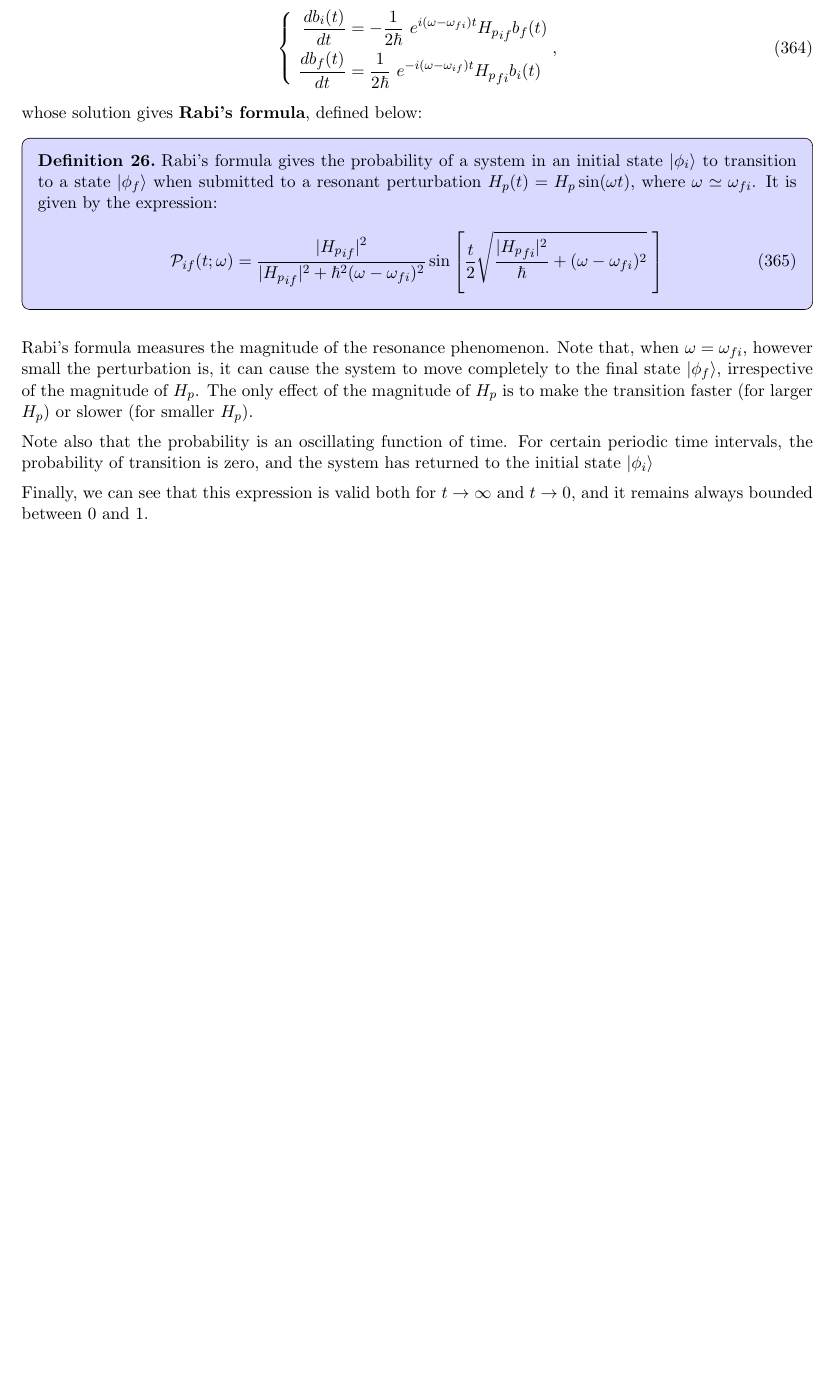
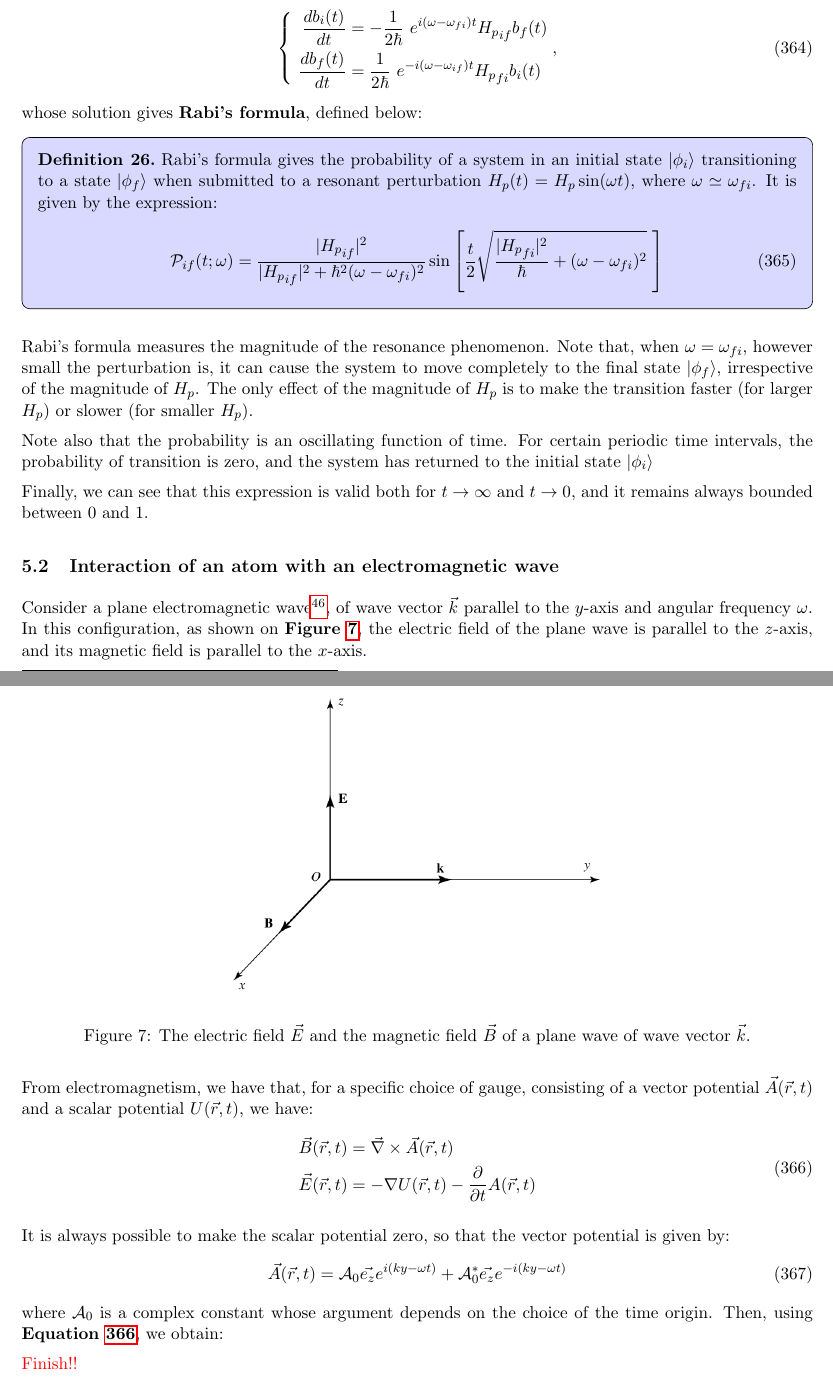
Before and after one commit to bfrangi/advanced-quantum-mechanics-notes, a LaTeX document (main.tex, which reads Theory/5 - Introduction to Light Matter Interaction.tex): part of page 60 of 65 before the commit and two parts of pages 60 and 61 of 66 after it, the two joined at a grey line, cut so that both start at the same text, the shorter picture padded with empty space. Compiled offline with pdfLaTeX.

Commit message:
Started interaction of atom with EM wave

```diff
--- a/Theory/5 - Introduction to Light Matter Interaction.tex
+++ b/Theory/5 - Introduction to Light Matter Interaction.tex
@@ -363,7 +363,7 @@ In conclusion, the secular approximation leads to the following system of equati
 \end{equation}
 whose solution gives \textbf{Rabi's formula}, defined below:
 \begin{definition}
-    Rabi's formula gives the probability of a system in an initial state $\ket{\phi_i}$ to transition to a state $\ket{\phi_f}$ when submitted to a resonant perturbation $H_p(t) = H_p \sin(\omega t)$, where $\omega \simeq \omega_{fi}$. It is given by the expression:
+    Rabi's formula gives the probability of a system in an initial state $\ket{\phi_i}$ transitioning to a state $\ket{\phi_f}$ when submitted to a resonant perturbation $H_p(t) = H_p \sin(\omega t)$, where $\omega \simeq \omega_{fi}$. It is given by the expression:
     \begin{equation}
         \mathcal{P}_{if}(t;\omega) = \frac{|{H_p}_{if}|^2}{|{H_p}_{if}|^2 + \hbar^2(\omega-\omega_{fi})^2} \sin \left[\frac{t}{2}\sqrt{\frac{|{H_p}_{fi}|^2}{\hbar} + (\omega-\omega_{fi})^2}\ \right]
     \end{equation}
@@ -374,3 +374,31 @@ Rabi's formula measures the magnitude of the resonance phenomenon. Note that, wh
 Note also that the probability is an oscillating function of time. For certain periodic time intervals, the probability of transition is zero, and the system has returned to the initial state $\ket{\phi_i}$
 
 Finally, we can see that this expression is valid both for $t\to \infty$ and $t\to 0$, and it remains always bounded between $0$ and $1$.
+
+\subsection{Interaction of an atom with an electromagnetic wave}
+
+Consider a plane electromagnetic wave\footnote{This result can be generalised for any electromagnetic field.}, of wave vector $\vec k$ parallel to the $y$-axis and angular frequency $\omega$. In this configuration, as shown on \textbf{Figure \ref{fig:plane_em_wave}}, the electric field of the plane wave is parallel to the $z$-axis, and its magnetic field is parallel to the $x$-axis.
+
+\begin{figure}[htbp]
+    \centering
+    \includegraphics[width=0.5\textwidth]{images/plane_em_wave.png}
+    \caption{The electric field $\vec{E}$ and the magnetic field $\vec B$ of a plane wave of wave vector $\vec k$.}
+    \label{fig:plane_em_wave}
+\end{figure}
+
+From electromagnetism, we have that, for a specific choice of gauge, consisting of a vector potential $\vec A(\vec r, t)$ and a scalar potential $U(\vec r, t)$, we have:
+\begin{equation} \label{potential_electric_magnetic}
+    \begin{split}
+        \vec{B}(\vec r, t) &= \vec{\nabla} \times \vec A(\vec r, t)\\
+        \vec{E}(\vec r, t) &= -\nabla U(\vec r, t) - \frac{\partial}{\partial t} A(\vec r, t)\\
+    \end{split}
+\end{equation}
+
+It is always possible to make the scalar potential zero, so that the vector potential is given by:
+\begin{equation}
+    \vec A(\vec r, t) = \mathcal{A}_0 \vec{e_z}e^{i(ky-\omega t)} + \mathcal{A}_0^* \vec{e_z}e^{-i(ky-\omega t)}
+\end{equation}
+where $\mathcal{A}_0$ is a complex constant whose argument depends on the choice of the time origin. Then, using \textbf{Equation \ref{potential_electric_magnetic}}, we obtain:
+
+
+{\color{red}Finish!!}
```
Also changed, not shown: images/plane_em_wave.png (added), main.pdf.
